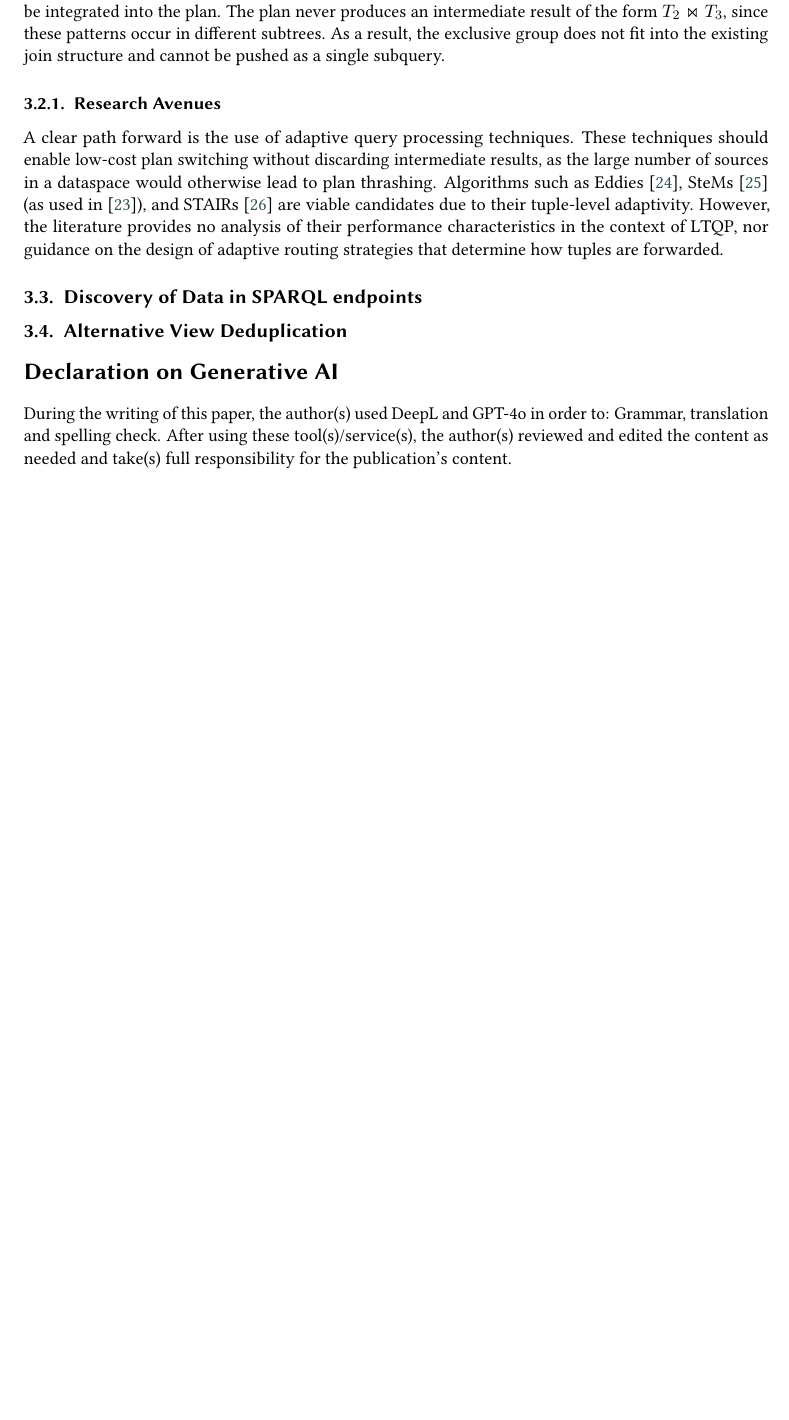
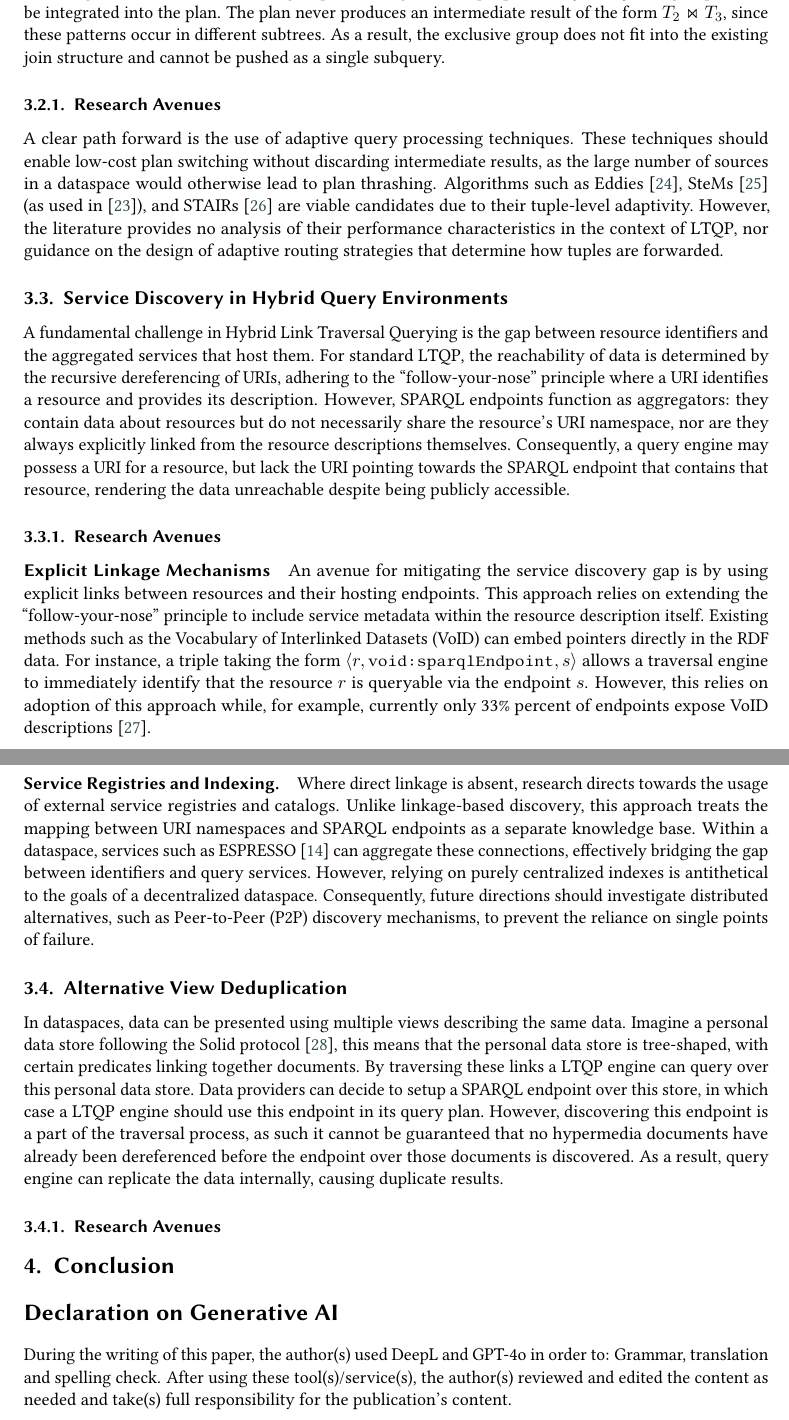
Before and after one commit to RubenEschauzier/position-paper-hybrid-link-traversal-sds-workshop, a LaTeX document (main.tex): part of page 4 of 5 before the commit and two parts of pages 4 and 5 of 6 after it, the two joined at a grey line, cut so that both start at the same text, the shorter picture padded with empty space. Compiled offline with pdfLaTeX; a LaTeX package or settings file that is missing is left out.

Commit message:
Almost finish research directions section

```diff
--- a/main.tex
+++ b/main.tex
@@ -236,9 +236,52 @@ and STAIRs~\cite{deshpande2004lifting} are viable candidates due to their tuple-
 However, the literature provides no analysis of their performance characteristics in the context of LTQP,
 nor guidance on the design of adaptive routing strategies that determine how tuples are forwarded.
 
-\subsection{Discovery of Data in SPARQL endpoints}
+\subsection{Service Discovery in Hybrid Query Environments}
+
+A fundamental challenge in Hybrid Link Traversal Querying is the gap between resource identifiers and the aggregated services that host them.
+For standard LTQP, the reachability of data is determined by the recursive dereferencing of URIs,
+adhering to the ``follow-your-nose'' principle where a URI identifies a resource and provides its description.
+However, SPARQL endpoints function as aggregators: they contain data about resources but do not necessarily share the resource's URI namespace,
+nor are they always explicitly linked from the resource descriptions themselves.
+Consequently, a query engine may possess a URI for a resource, but lack the URI pointing towards the SPARQL endpoint that contains that resource,
+rendering the data unreachable despite being publicly accessible.
+
+\subsubsection{Research Avenues}
+\paragraph{Explicit Linkage Mechanisms}
+An avenue for mitigating the service discovery gap is by using explicit links between resources and their hosting endpoints.
+This approach relies on extending the ``follow-your-nose'' principle to include service metadata within the resource description itself.
+Existing methods such as the Vocabulary of Interlinked Datasets (VoID) can embed pointers directly in the RDF data.
+For instance, a triple taking the form $\langle r, \texttt{void:sparqlEndpoint}, s \rangle$ allows a traversal engine to immediately identify
+that the resource $r$ is queryable via the endpoint $s$.
+However, this relies on adoption of this approach while, for example, currently only 33\% percent of endpoints
+expose VoID descriptions~\cite{buil2013sparql}.
+
+
+\paragraph{Service Registries and Indexing.}
+Where direct linkage is absent, research directs towards the usage of external service registries and catalogs.
+Unlike linkage-based discovery, this approach treats the mapping between URI namespaces and SPARQL endpoints as a separate knowledge base.
+Within a dataspace, services such as ESPRESSO~\cite{ragab2023espresso} can aggregate these connections,
+effectively bridging the gap between identifiers and query services.
+However, relying on purely centralized indexes is antithetical to the goals of a decentralized dataspace.
+Consequently, future directions should investigate distributed alternatives,
+such as Peer-to-Peer (P2P) discovery mechanisms, to prevent the reliance on single points of failure.
+
 
 \subsection{Alternative View Deduplication}
+In dataspaces, data can be presented using multiple views describing the same data.
+Imagine a personal data store following the Solid protocol~\cite{sambra2016solid}, this means that
+the personal data store is tree-shaped, with certain predicates linking together documents.
+By traversing these links a LTQP engine can query over this personal data store.
+Data providers can decide to setup a SPARQL endpoint over this store, in which case a LTQP engine should use this endpoint in its query plan.
+However, discovering this endpoint is a part of the traversal process, as such it cannot be guaranteed that no hypermedia documents
+have already been dereferenced before the endpoint over those documents is discovered.
+As a result, query engine can replicate the data internally, causing duplicate results.
+
+\subsubsection{Research Avenues}
+
+
+\section{Conclusion}
+
 
 
 % Please adjust accordingly. See https://ceur-ws.org/GenAI/Policy.html
```
Also changed, not shown: bilbiography.bib (+29 -0 lines), main.pdf, main.tex (6 more changed lines), 1 other file.
